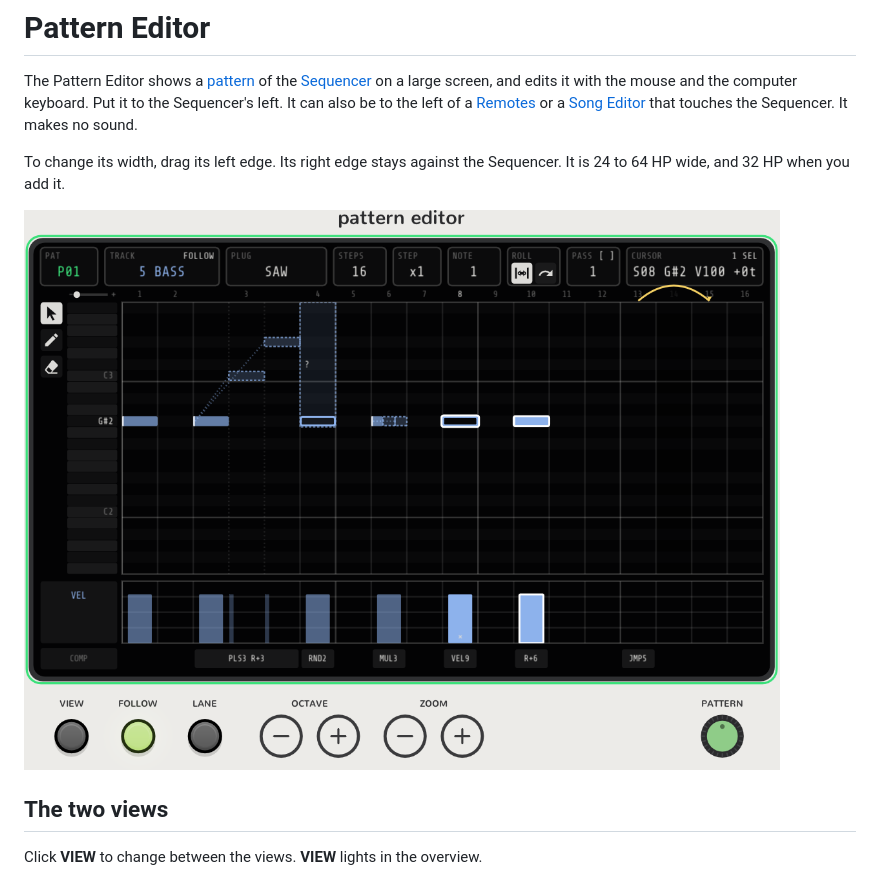
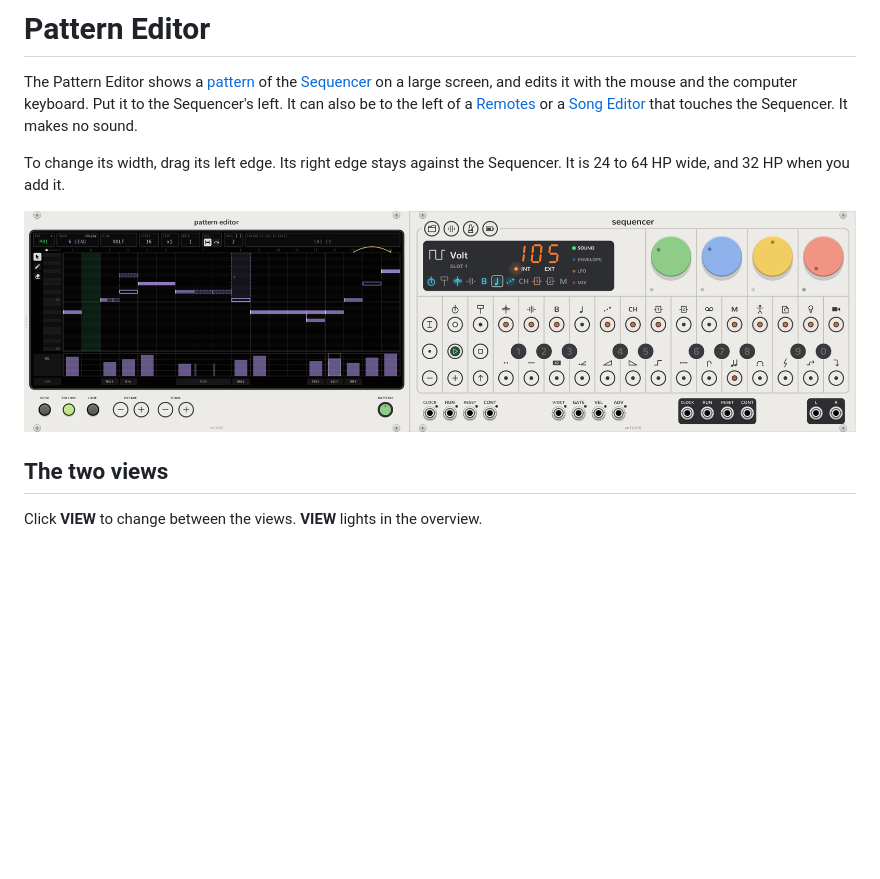
Before and after one commit to un1tz3r0/vcvopxyz, a Markdown page: docs/pattern-editor.md, the part around the change. Rendered like a GitHub page; pictures changed too: docs/assets/pattern-editor/played-roll.png (deleted), docs/assets/pattern-editor/with-sequencer.png (added); blank space fills up the shorter version.

```diff
--- a/docs/pattern-editor.md
+++ b/docs/pattern-editor.md
@@ -7,7 +7,7 @@ edits it with the mouse and the computer keyboard. Put it to the Sequencer's lef
 To change its width, drag its left edge. Its right edge stays against the Sequencer. It is 24 to 64 HP wide, and
 32 HP when you add it.
 
-<img alt="The Pattern Editor in track view with the played roll on" src="assets/pattern-editor/played-roll.png">
+<img alt="A Pattern Editor to the left of a playing Sequencer, in track view with the played roll on" src="assets/pattern-editor/with-sequencer.png">
 
 ## The two views
 
```
Also changed, not shown: README.md (+1 -1 lines).
